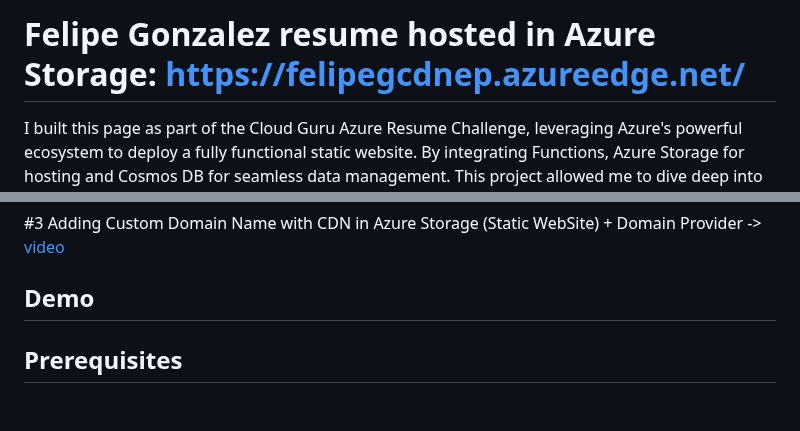
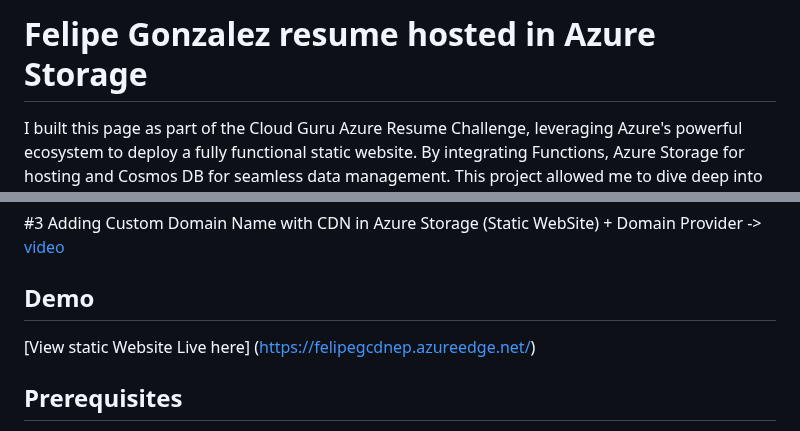
Before and after one commit to ffeelliiggoo/Azure-static-site, a Markdown page: README.md, 2 parts joined by grey strips. Rendered like a GitHub page; blank space fills up the shorter version.

```diff
--- a/README.md
+++ b/README.md
@@ -1,5 +1,5 @@
 
-# Felipe Gonzalez resume hosted in Azure Storage: https://felipegcdnep.azureedge.net/
+# Felipe Gonzalez resume hosted in Azure Storage
 I built this page as part of the Cloud Guru Azure Resume Challenge, leveraging Azure's powerful ecosystem to deploy a fully functional static website. By integrating Functions, Azure Storage for hosting and Cosmos DB for seamless data management. This project allowed me to dive deep into real-world cloud infrastructure design, optimize performance, and enhance my expertise in deploying secure, scalable solutions on Microsoft Azure—all while having some fun with cutting-edge tech!
 
 ![Cloud Resume Site architecture](https://github.com/user-attachments/assets/fc7b1e6e-0fd2-4cf5-84d2-35425d1094b5)
@@ -14,6 +14,7 @@ Below, I would like to acknowledge and give credit, in ascending order, to the m
 
 ## Demo
 
+[View static Website Live here] (https://felipegcdnep.azureedge.net/)
 
 ## Prerequisites
 Make sure to look at these components first; otherwise, you may spend a lot of time and effort just adjusting your machine. Ensure that the proper downloads and extensions are set before starting the overall project for a better experience.
```
